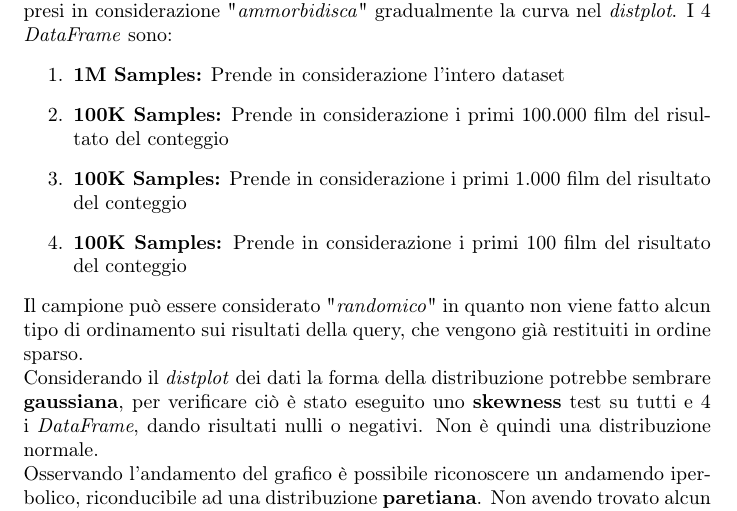
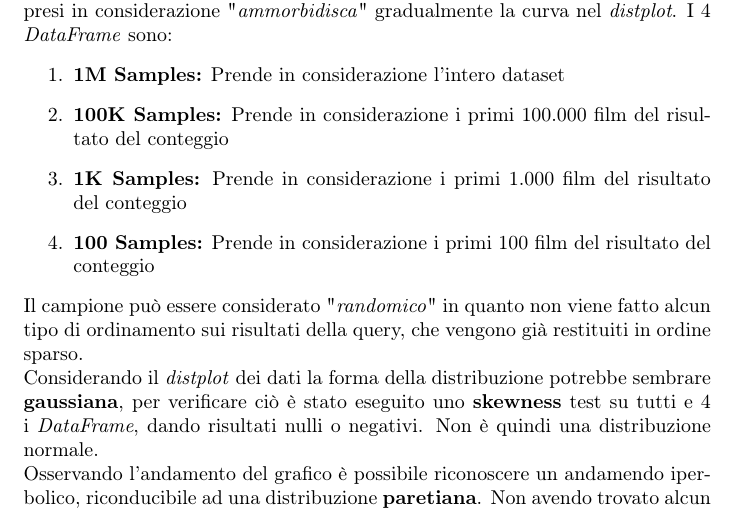
Before and after one commit to zetaemme/movielens_analysis, a LaTeX document (report/big_data_report.tex): part of page 4 of 7, cut so that both start at the same text. Compiled offline with pdfLaTeX.

Commit message:
Fixed typo in report

```diff
--- a/report/big_data_report.tex
+++ b/report/big_data_report.tex
@@ -64,8 +64,8 @@
         \begin{enumerate}
             \item \textbf{1M Samples:} Prende in considerazione l'intero dataset
             \item \textbf{100K Samples:} Prende in considerazione i primi 100.000 film del risultato del conteggio
-            \item \textbf{100K Samples:} Prende in considerazione i primi 1.000 film del risultato del conteggio
-            \item \textbf{100K Samples:} Prende in considerazione i primi 100 film del risultato del conteggio
+            \item \textbf{1K Samples:} Prende in considerazione i primi 1.000 film del risultato del conteggio
+            \item \textbf{100 Samples:} Prende in considerazione i primi 100 film del risultato del conteggio
         \end{enumerate}
         Il campione può essere considerato "\textit{randomico}" in quanto non viene fatto alcun tipo di ordinamento sui risultati della query, che vengono già restituiti in ordine sparso.\\
         Considerando il \textit{distplot} dei dati la forma della distribuzione potrebbe sembrare \textbf{gaussiana}, per verificare ciò è stato eseguito uno \textbf{skewness} test su tutti e 4 i \textit{DataFrame}, dando risultati nulli o negativi. Non è quindi una distribuzione normale.\\
```
Also changed, not shown: report/big_data_report.pdf, 1 other file.
